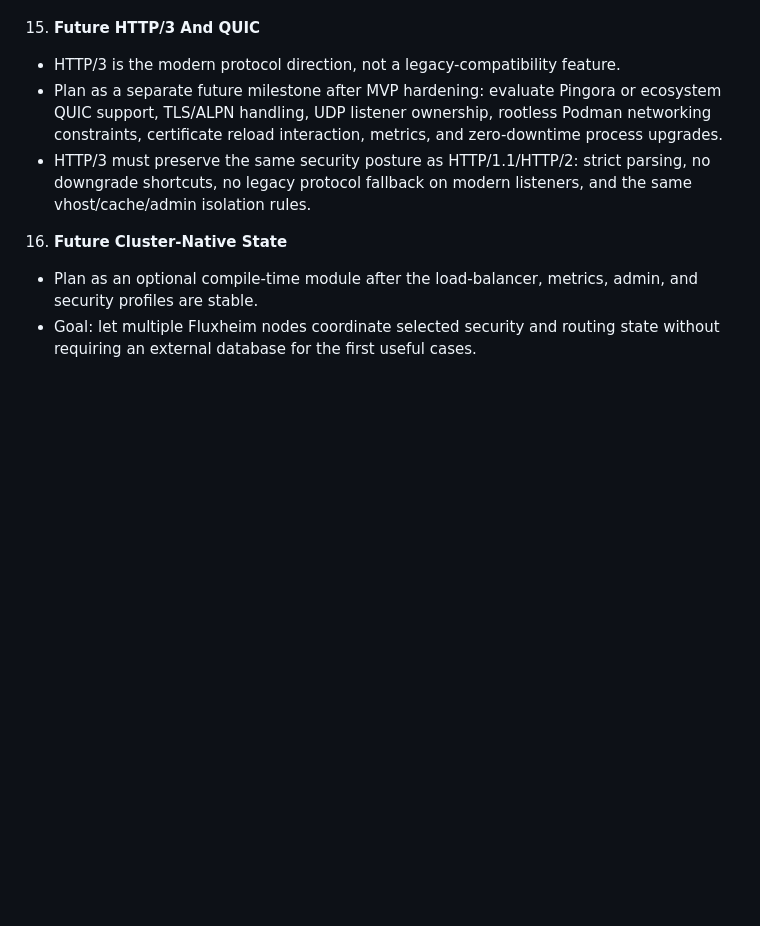
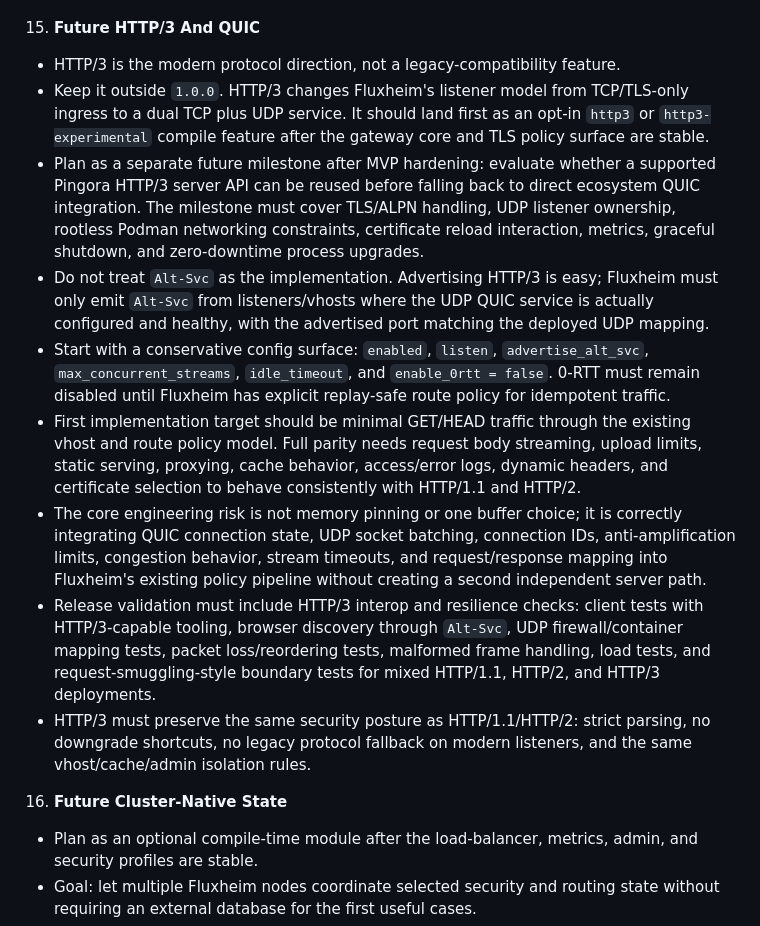
Before and after one commit to valkyoth/fluxheim, a Markdown page: ROADMAP.md, the part around the change. GitHub-like rendering; blank space fills up the shorter version.

Commit message:
Document future HTTP3 plan

```diff
--- a/ROADMAP.md
+++ b/ROADMAP.md
@@ -908,10 +908,40 @@ without parsing text fixtures for every module.
 15. **Future HTTP/3 And QUIC**
    - HTTP/3 is the modern protocol direction, not a legacy-compatibility
      feature.
-   - Plan as a separate future milestone after MVP hardening: evaluate Pingora
-     or ecosystem QUIC support, TLS/ALPN handling, UDP listener ownership,
-     rootless Podman networking constraints, certificate reload interaction,
-     metrics, and zero-downtime process upgrades.
+   - Keep it outside `1.0.0`. HTTP/3 changes Fluxheim's listener model from
+     TCP/TLS-only ingress to a dual TCP plus UDP service. It should land first
+     as an opt-in `http3` or `http3-experimental` compile feature after the
+     gateway core and TLS policy surface are stable.
+   - Plan as a separate future milestone after MVP hardening: evaluate whether
+     a supported Pingora HTTP/3 server API can be reused before falling back to
+     direct ecosystem QUIC integration. The milestone must cover TLS/ALPN
+     handling, UDP listener ownership, rootless Podman networking constraints,
+     certificate reload interaction, metrics, graceful shutdown, and
+     zero-downtime process upgrades.
+   - Do not treat `Alt-Svc` as the implementation. Advertising HTTP/3 is easy;
+     Fluxheim must only emit `Alt-Svc` from listeners/vhosts where the UDP
+     QUIC service is actually configured and healthy, with the advertised port
+     matching the deployed UDP mapping.
+   - Start with a conservative config surface:
+     `enabled`, `listen`, `advertise_alt_svc`, `max_concurrent_streams`,
+     `idle_timeout`, and `enable_0rtt = false`. 0-RTT must remain disabled
+     until Fluxheim has explicit replay-safe route policy for idempotent
+     traffic.
+   - First implementation target should be minimal GET/HEAD traffic through the
+     existing vhost and route policy model. Full parity needs request body
+     streaming, upload limits, static serving, proxying, cache behavior,
+     access/error logs, dynamic headers, and certificate selection to behave
+     consistently with HTTP/1.1 and HTTP/2.
+   - The core engineering risk is not memory pinning or one buffer choice; it
+     is correctly integrating QUIC connection state, UDP socket batching,
+     connection IDs, anti-amplification limits, congestion behavior, stream
+     timeouts, and request/response mapping into Fluxheim's existing policy
+     pipeline without creating a second independent server path.
+   - Release validation must include HTTP/3 interop and resilience checks:
+     client tests with HTTP/3-capable tooling, browser discovery through
+     `Alt-Svc`, UDP firewall/container mapping tests, packet loss/reordering
+     tests, malformed frame handling, load tests, and request-smuggling-style
+     boundary tests for mixed HTTP/1.1, HTTP/2, and HTTP/3 deployments.
    - HTTP/3 must preserve the same security posture as HTTP/1.1/HTTP/2:
      strict parsing, no downgrade shortcuts, no legacy protocol fallback on
      modern listeners, and the same vhost/cache/admin isolation rules.
```
Also changed, not shown: docs/versioning-plan.md (+3 -1 lines).
